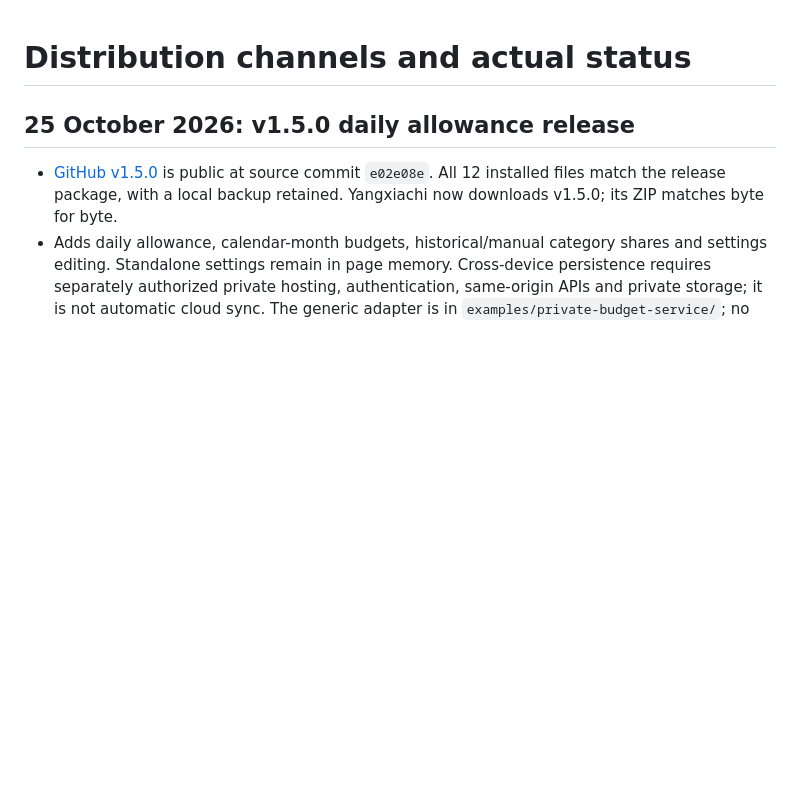
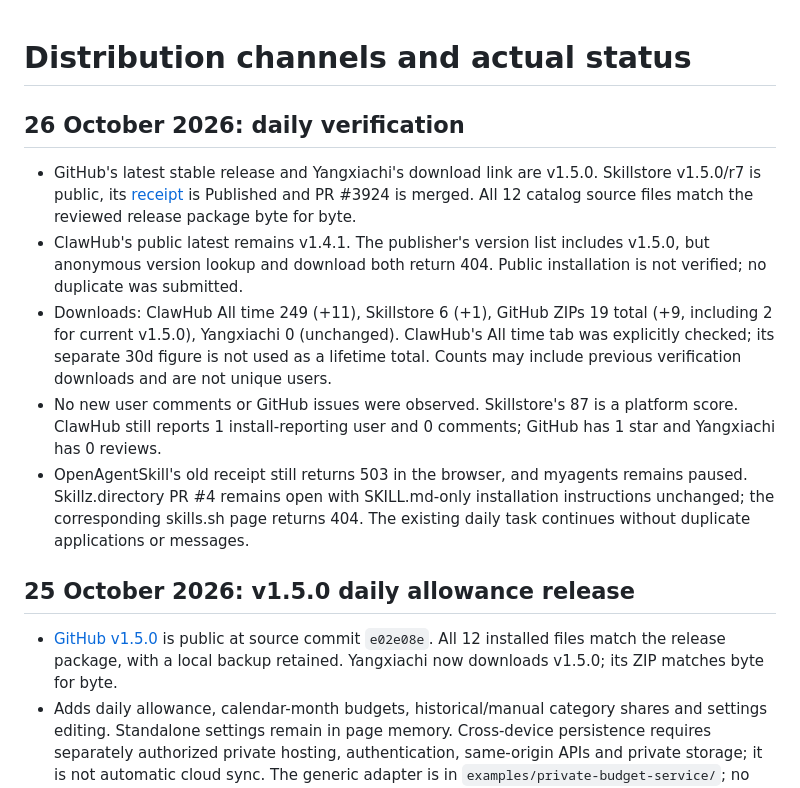
Before and after one commit to JasonHMY/personal-finance-visualizer, a Markdown page: docs/distribution.md, the part around the change. GitHub-like rendering; blank space fills up the shorter version.

Commit message:
docs(distribution): Verify v1.5.0 catalog publication and metrics
Co-Authored-By: Codex <noreply@openai.com>

```diff
--- a/docs/distribution.md
+++ b/docs/distribution.md
@@ -1,4 +1,12 @@
 # Distribution channels and actual status
+
+## 26 October 2026: daily verification
+
+- GitHub's latest stable release and Yangxiachi's download link are v1.5.0. Skillstore v1.5.0/r7 is public, its [receipt](https://skillstore.io/submissions/b720cd58-e673-4896-8201-590c248840f7) is Published and PR #3924 is merged. All 12 catalog source files match the reviewed release package byte for byte.
+- ClawHub's public latest remains v1.4.1. The publisher's version list includes v1.5.0, but anonymous version lookup and download both return 404. Public installation is not verified; no duplicate was submitted.
+- Downloads: ClawHub All time 249 (+11), Skillstore 6 (+1), GitHub ZIPs 19 total (+9, including 2 for current v1.5.0), Yangxiachi 0 (unchanged). ClawHub's All time tab was explicitly checked; its separate 30d figure is not used as a lifetime total. Counts may include previous verification downloads and are not unique users.
+- No new user comments or GitHub issues were observed. Skillstore's 87 is a platform score. ClawHub still reports 1 install-reporting user and 0 comments; GitHub has 1 star and Yangxiachi has 0 reviews.
+- OpenAgentSkill's old receipt still returns 503 in the browser, and myagents remains paused. Skillz.directory PR #4 remains open with SKILL.md-only installation instructions unchanged; the corresponding skills.sh page returns 404. The existing daily task continues without duplicate applications or messages.
 
 ## 25 October 2026: v1.5.0 daily allowance release
 
```
Also changed, not shown: docs/distribution.zh-CN.md (+8 -0 lines).
